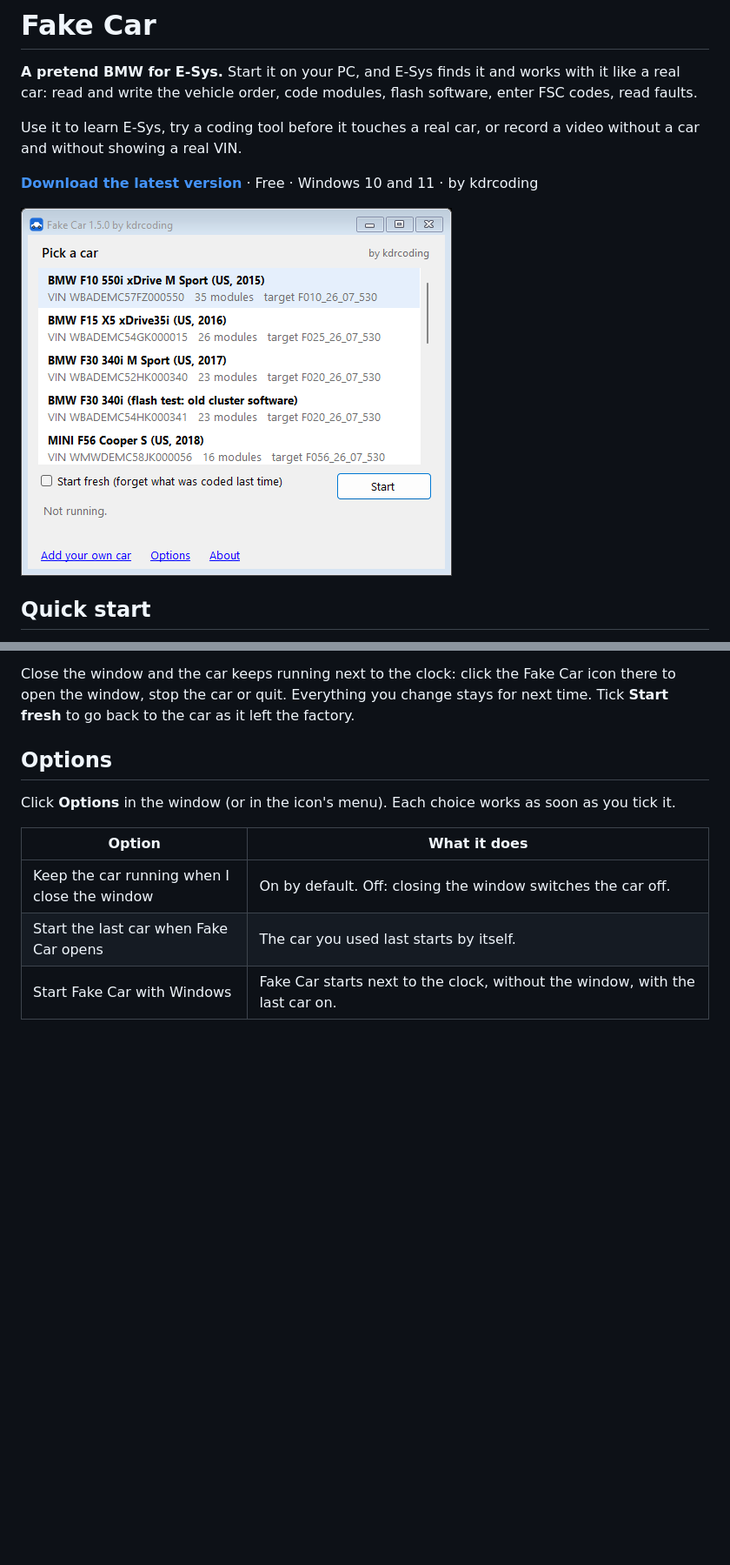
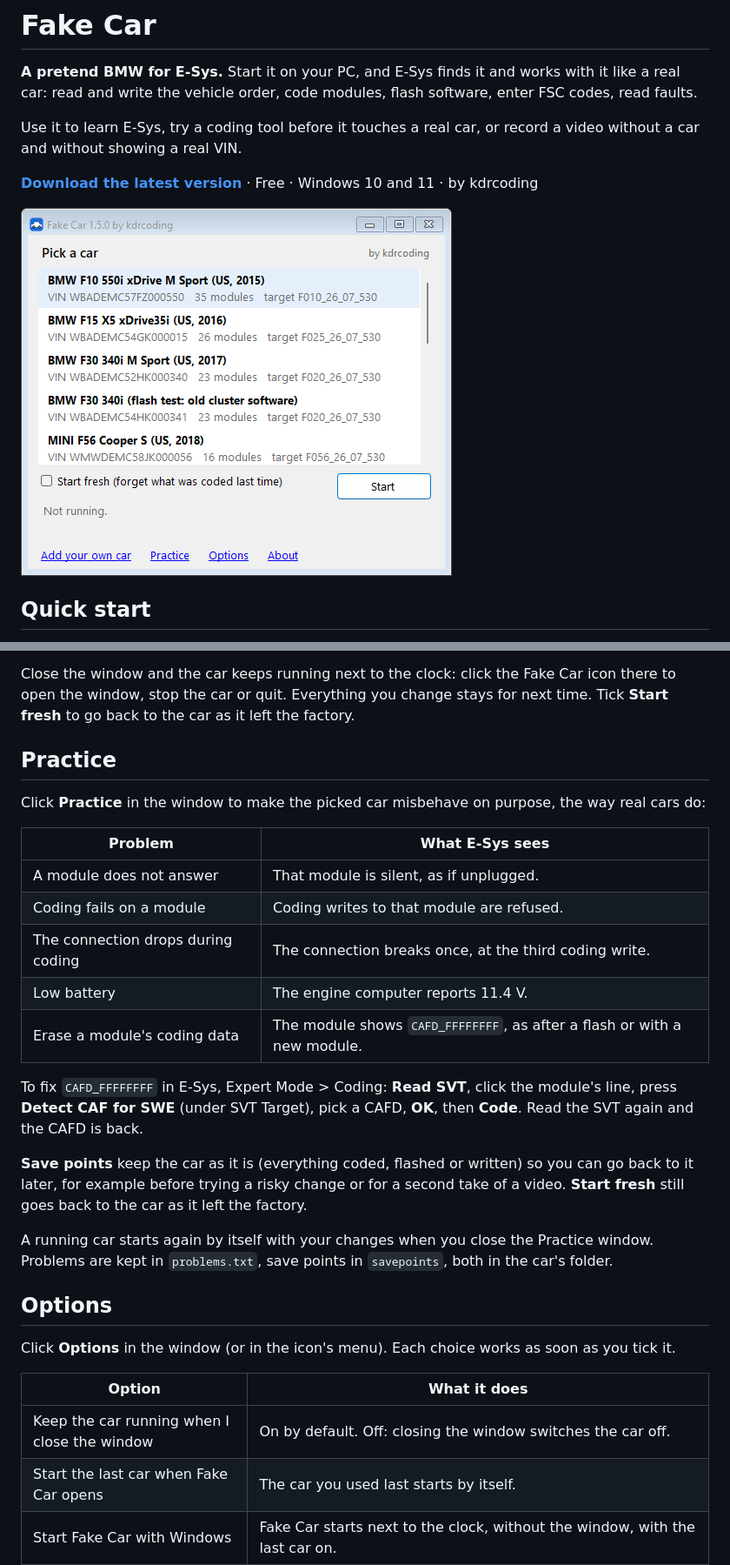
Before and after one commit to kdrcoding/fake-car, a Markdown page: README.md, 2 parts joined by grey strips. Shown at 87% size. GitHub-like rendering; pictures changed too: docs/fake-car-window.png; blank space fills up the shorter version.

Commit message:
Practice: module silent, coding fails, connection drops, low battery, erase coding data (CAFD_FFFFFFFF), save points

```diff
--- a/README.md
+++ b/README.md
@@ -18,6 +18,24 @@ Use it to learn E-Sys, try a coding tool before it touches a real car, or record
 4. Work as you would with a real car.
 
 Close the window and the car keeps running next to the clock: click the Fake Car icon there to open the window, stop the car or quit. Everything you change stays for next time. Tick **Start fresh** to go back to the car as it left the factory.
+
+## Practice
+
+Click **Practice** in the window to make the picked car misbehave on purpose, the way real cars do:
+
+| Problem | What E-Sys sees |
+|---|---|
+| A module does not answer | That module is silent, as if unplugged. |
+| Coding fails on a module | Coding writes to that module are refused. |
+| The connection drops during coding | The connection breaks once, at the third coding write. |
+| Low battery | The engine computer reports 11.4 V. |
+| Erase a module's coding data | The module shows `CAFD_FFFFFFFF`, as after a flash or with a new module. |
+
+To fix `CAFD_FFFFFFFF` in E-Sys, Expert Mode > Coding: **Read SVT**, click the module's line, press **Detect CAF for SWE** (under SVT Target), pick a CAFD, **OK**, then **Code**. Read the SVT again and the CAFD is back.
+
+**Save points** keep the car as it is (everything coded, flashed or written) so you can go back to it later, for example before trying a risky change or for a second take of a video. **Start fresh** still goes back to the car as it left the factory.
+
+A running car starts again by itself with your changes when you close the Practice window. Problems are kept in `problems.txt`, save points in `savepoints`, both in the car's folder.
 
 ## Options
 
```
Also changed, not shown: other parts of README.md (+1 -1 lines), 5 other files.
